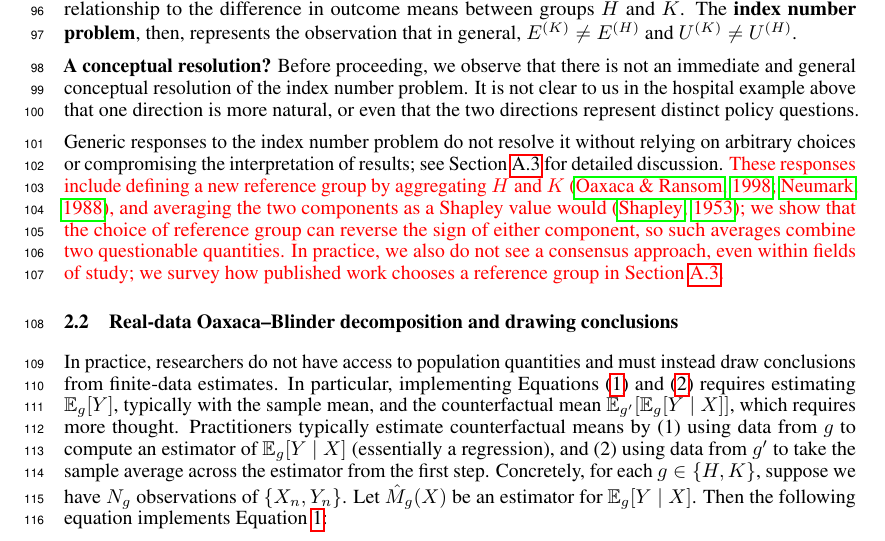
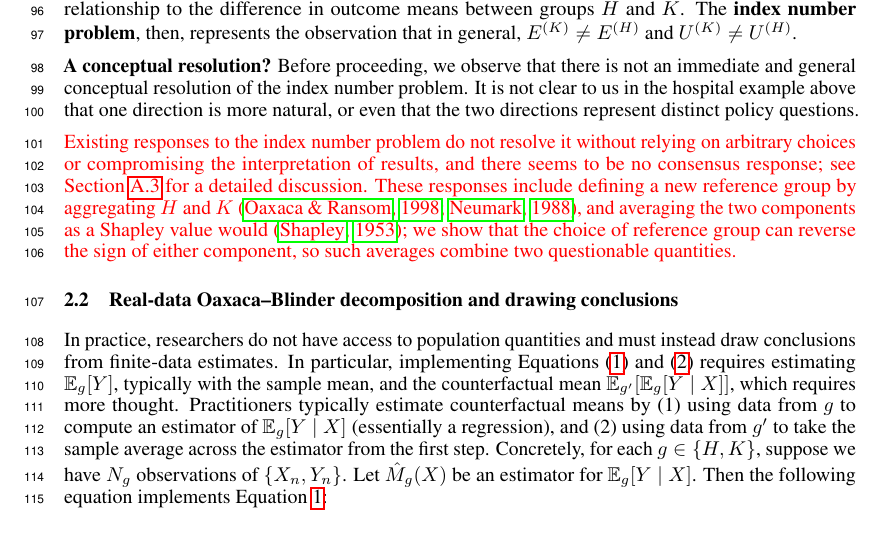
Before and after one commit to manuelquinteroc/OBD_AISTATS27, a LaTeX paper (neurips2026/workshop submission/submission_tae.tex, which reads neurips2026/workshop submission/Sections/02_pooled_OBD.tex): part of page 3 of 28, cut so that both start at the same text. Compiled offline with pdfLaTeX.

Commit message:
discussion of other responses to index number problem

```diff
--- a/neurips2026/workshop submission/Sections/02_pooled_OBD.tex
+++ b/neurips2026/workshop submission/Sections/02_pooled_OBD.tex
@@ -69,9 +69,9 @@ that in general, $E^{(K)} \neq E^{(H)}$ and $U^{(K)} \neq U^{(H)}$.
 Before proceeding, we observe that there is not an immediate and general conceptual resolution of the index number problem.
 It is not clear to us in the hospital example above that one direction is more natural, or even that the two directions represent distinct policy questions.
 
-Generic responses to the index number problem do not resolve it without relying on arbitrary choices or compromising the interpretation of results; see \cref{sec:existing_index_number} for detailed discussion.
-\textcolor{red}{These responses include defining a new reference group by aggregating $H$ and $K$ \citep{oaxacaRansom1998,neumark1988}, and averaging the two components as a Shapley value would \citep{Shapley1953}; we show that the choice of reference group can reverse the sign of either component, so such averages combine two questionable quantities.}
-\textcolor{red}{In practice, we also do not see a consensus approach, even within fields of study; we survey how published work chooses a reference group in \cref{sec:existing_index_number}.}
+\textcolor{red}{Existing responses to the index number problem do not resolve it without relying on arbitrary choices or compromising the interpretation of results, and there seems to be no consensus response; see \cref{sec:existing_index_number} for a detailed discussion.
+These responses include defining a new reference group by aggregating $H$ and $K$ \citep{oaxacaRansom1998,neumark1988}, and averaging the two components as a Shapley value would \citep{Shapley1953}; we show that the choice of reference group can reverse the sign of either component, so such averages combine two questionable quantities.}
+%\textcolor{red}{In practice, we also do not see a consensus approach, even within fields of study; we survey how published work chooses a reference group in \cref{sec:existing_index_number}.}
 
 %%% MOVED to \cref{sec:existing_index_number} (Appendix A.3): the survey below. The two responses above are
 %%% already covered in more depth there, so they are dropped rather than duplicated. To reverse: uncomment.
```
